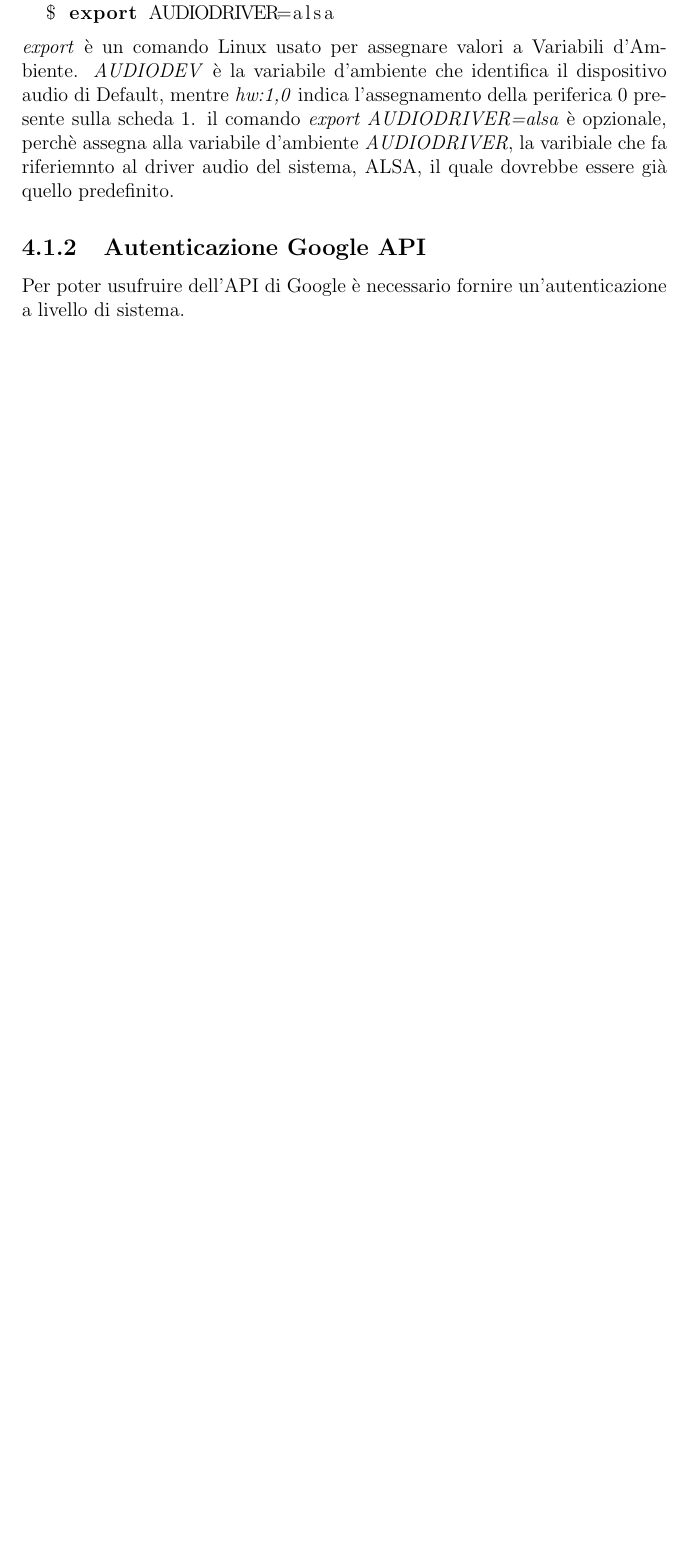
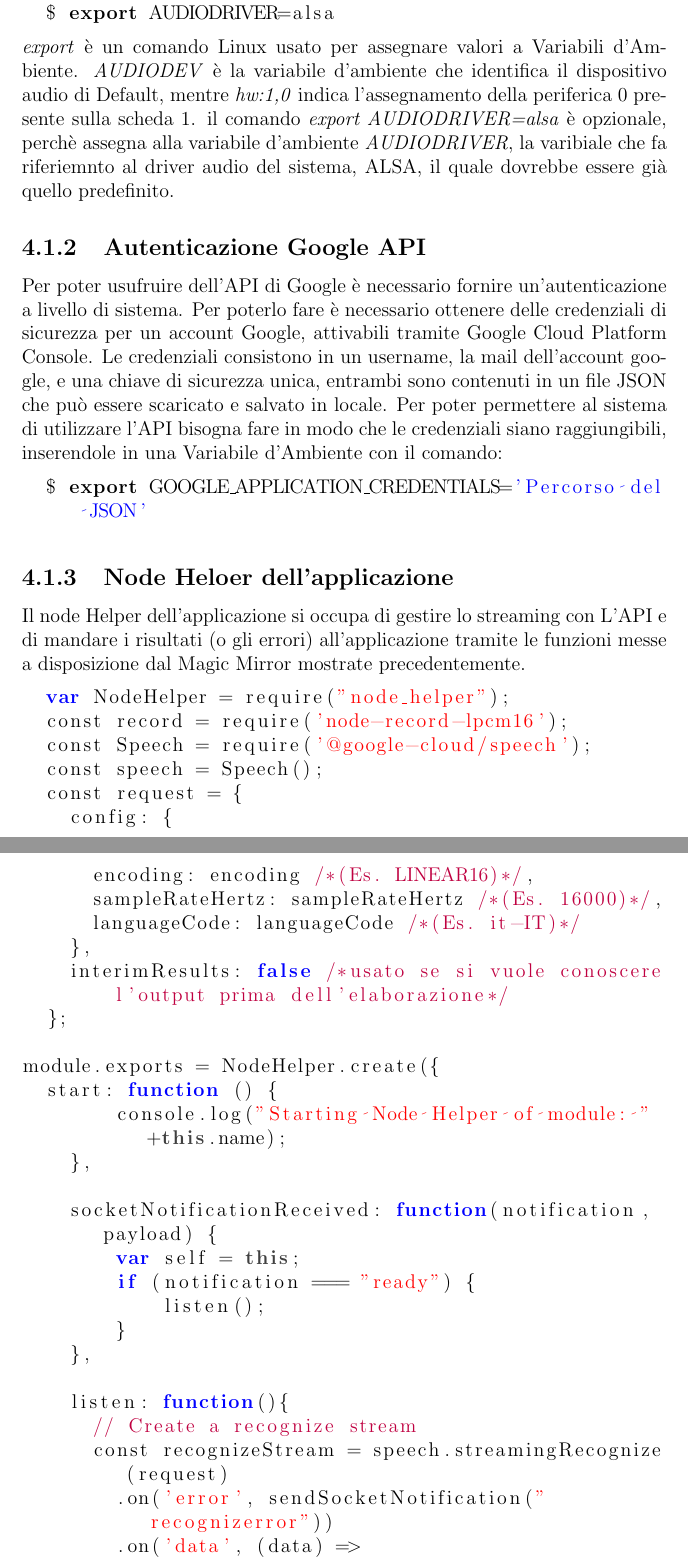
Before and after one commit to verorip/Tesi, a LaTeX book (Tesi.tex, which reads capitoli/Capitolo4.tex): part of page 20 of 21 before the commit and two parts of pages 21 and 22 of 24 after it, the two joined at a grey line, cut so that both start at the same text, the shorter picture padded with empty space. Compiled offline with pdfLaTeX.

Commit message:
Chapter 4

```diff
--- a/capitoli/Capitolo4.tex
+++ b/capitoli/Capitolo4.tex
@@ -47,3 +47,50 @@ il quale dovrebbe essere già quello predefinito.
 \subsection{Autenticazione Google API}
 Per poter usufruire dell'API di Google è necessario fornire un'autenticazione a livello
 di sistema.
+Per poterlo fare è necessario ottenere delle credenziali di sicurezza per un account Google,
+attivabili tramite Google Cloud Platform Console.
+Le credenziali consistono in un username, la mail dell'account google, e una chiave di sicurezza unica,
+entrambi sono contenuti in un file JSON che può essere scaricato e salvato in locale.
+Per poter permettere al sistema di utilizzare l'API bisogna fare in modo che le credenziali siano
+raggiungibili, inserendole in una Variabile d'Ambiente con il comando:
+\begin{lstlisting}[language=bash]
+  $ export GOOGLE_APPLICATION_CREDENTIALS='Percorso del JSON'
+\end{lstlisting}
+
+\subsection{Node Heloer dell'applicazione}
+Il node Helper dell'applicazione si occupa di gestire lo streaming con L'API e
+di mandare i risultati (o gli errori) all'applicazione tramite le funzioni messe
+a disposizione dal Magic Mirror mostrate precedentemente.
+
+\begin{lstlisting}[language=Javascript]
+  var NodeHelper = require("node_helper");
+  const record = require('node-record-lpcm16');
+  const Speech = require('@google-cloud/speech');
+  const speech = Speech();
+  const request = {
+    config: {
+      encoding: encoding /*(Es. LINEAR16)*/,
+      sampleRateHertz: sampleRateHertz /*(Es. 16000)*/,
+      languageCode: languageCode /*(Es. it-IT)*/
+    },
+    interimResults: false /*usato se si vuole conoscere l'output prima dell'elaborazione*/
+  };
+
+module.exports = NodeHelper.create({
+  start: function () {
+        console.log("Starting Node Helper of module: " +this.name);
+    },
+
+    socketNotificationReceived: function(notification, payload) {
+        var self = this;
+        if (notification === "ready") {
+            listen();
+        }
+    },
+
+    listen: function(){
+      // Create a recognize stream
+      const recognizeStream = speech.streamingRecognize(request)
+        .on('error', sendSocketNotification("recognizerror"))
+        .on('data', (data) =>
+          if(Transcription: ${data.results[0].alternatives[0].transcript}\n)
```
Also changed, not shown: Tesi.pdf, capitoli/Capitolo4.tex (18 more changed lines), 7 other files.
